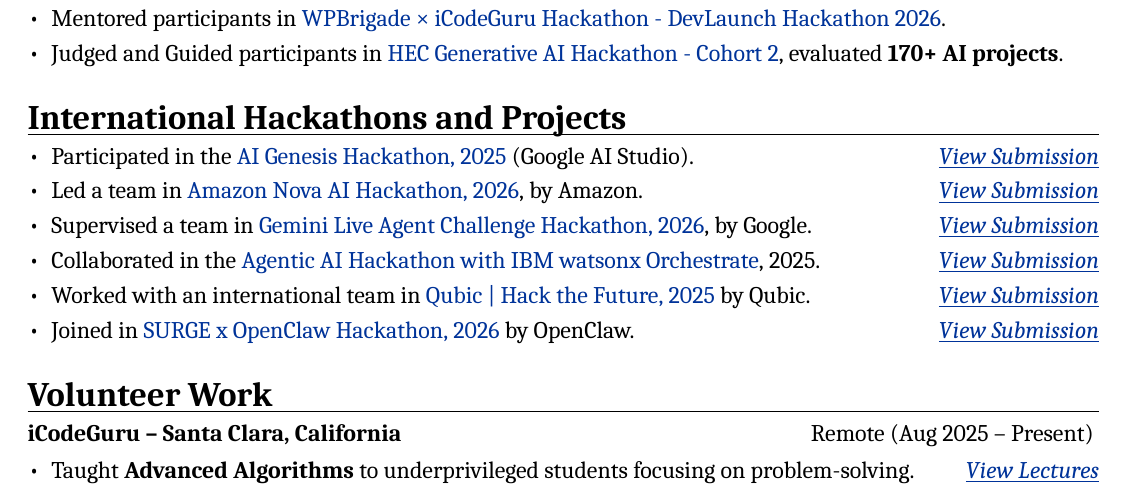
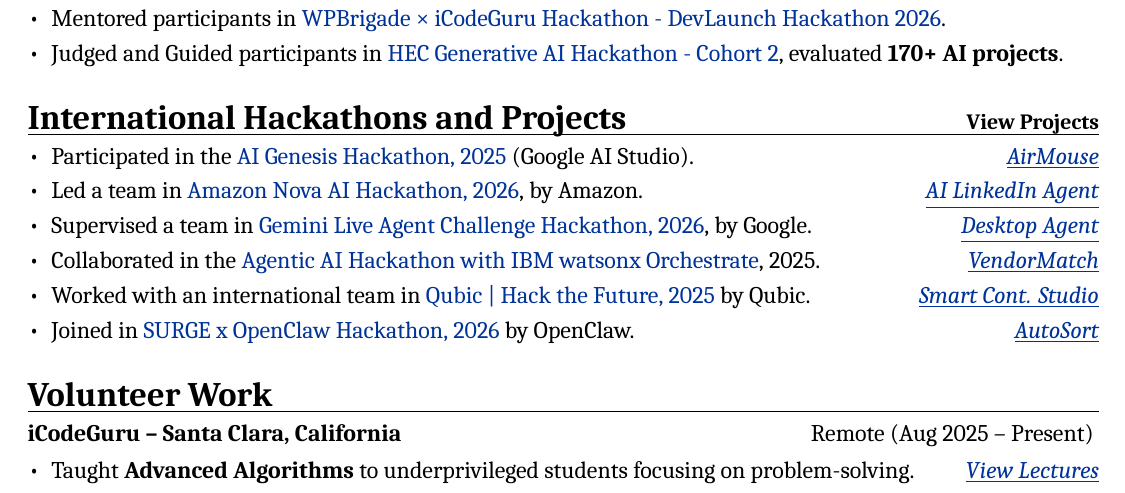
Before and after one commit to aahmedfaraz/cv, a LaTeX CV (cv-latex/cv.tex): part of page 1 of 2, cut so that both start at the same text. Compiled offline with XeLaTeX; a missing font is replaced by an installed copy or a similar font.

Commit message:
Update project links

```diff
--- a/cv-latex/cv.tex
+++ b/cv-latex/cv.tex
@@ -110,31 +110,31 @@
 %----------------------------------------------------------------------------------------
 %   INTERNATIONAL EVENTS & COMPETITIONS
 %----------------------------------------------------------------------------------------
-\section{International Hackathons and Projects}
+\section{International Hackathons and Projects \hfill \small{View Projects}}
 \begin{itemize}
-    \item Participated in the \href{https://www.linkedin.com/posts/aahmedfaraz_hackathon-ai-electron-activity-7397141415165726720-tlQq?utm_source=share&utm_medium=member_desktop&rcm=ACoAADdJH-cBzPnm9JIV3RhrpK_TvX28bFX_rEY}{AI Genesis Hackathon, 2025} (Google AI Studio).
+    \item Participated in the \href{https://lablab.ai/ai-hackathons/ai-genesis/taurids/airmouse}{AI Genesis Hackathon, 2025} (Google AI Studio).
     \hfill \textit{
-        \href{https://lablab.ai/ai-hackathons/ai-genesis/taurids/airmouse}{\underline{View Submission}}
+        \href{https://www.linkedin.com/posts/aahmedfaraz_hackathon-ai-electron-activity-7397141415165726720-tlQq?utm_source=share&utm_medium=member_desktop&rcm=ACoAADdJH-cBzPnm9JIV3RhrpK_TvX28bFX_rEY}{\underline{AirMouse}}
     }
-    \item Led a team in \href{https://www.linkedin.com/posts/aahmedfaraz_amazonnova-hackathon-devpost-activity-7439555829818761217-_tjk?utm_source=share&utm_medium=member_desktop&rcm=ACoAADdJH-cBzPnm9JIV3RhrpK_TvX28bFX_rEY}{Amazon Nova AI Hackathon, 2026}, by Amazon.
+    \item Led a team in \href{https://devpost.com/software/ai-linkedin-agent?ref_content=my-projects-tab&ref_feature=my_projects}{Amazon Nova AI Hackathon, 2026}, by Amazon.
     \hfill \textit{
-        \href{https://devpost.com/software/ai-linkedin-agent?ref_content=my-projects-tab&ref_feature=my_projects}{\underline{View Submission}}
+        \href{https://www.linkedin.com/posts/aahmedfaraz_amazonnova-hackathon-devpost-activity-7439555829818761217-_tjk?utm_source=share&utm_medium=member_desktop&rcm=ACoAADdJH-cBzPnm9JIV3RhrpK_TvX28bFX_rEY}{\underline{AI LinkedIn Agent}}
     }
-    \item Supervised a team in \href{https://www.linkedin.com/posts/aahmedfaraz_hackathon-devpost-aiagents-activity-7439699674476732417-IWqk?utm_source=share&utm_medium=member_desktop&rcm=ACoAADdJH-cBzPnm9JIV3RhrpK_TvX28bFX_rEY}{Gemini Live Agent Challenge Hackathon, 2026}, by Google.
+    \item Supervised a team in \href{https://devpost.com/software/personal-desktop-agent?ref_content=my-projects-tab&ref_feature=my_projects}{Gemini Live Agent Challenge Hackathon, 2026}, by Google.
     \hfill \textit{
-        \href{https://devpost.com/software/personal-desktop-agent?ref_content=my-projects-tab&ref_feature=my_projects}{\underline{View Submission}}
+        \href{https://www.linkedin.com/posts/aahmedfaraz_hackathon-devpost-aiagents-activity-7439699674476732417-IWqk?utm_source=share&utm_medium=member_desktop&rcm=ACoAADdJH-cBzPnm9JIV3RhrpK_TvX28bFX_rEY}{\underline{Desktop Agent}}
     }
-    \item Collaborated in the \href{https://www.linkedin.com/posts/aahmedfaraz_ibm-watsonx-agenticai-activity-7403253209386979328-dxEk?utm_source=share&utm_medium=member_desktop&rcm=ACoAADdJH-cBzPnm9JIV3RhrpK_TvX28bFX_rEY}{Agentic AI Hackathon with IBM watsonx Orchestrate}, 2025.
+    \item Collaborated in the \href{https://lablab.ai/ai-hackathons/agentic-ai-hackathon-ibm-watsonx-orchestrate/centaurus/vendormatch}{Agentic AI Hackathon with IBM watsonx Orchestrate}, 2025.
     \hfill \textit{
-        \href{https://lablab.ai/ai-hackathons/agentic-ai-hackathon-ibm-watsonx-orchestrate/centaurus/vendormatch}{\underline{View Submission}}
+        \href{https://www.linkedin.com/posts/aahmedfaraz_ibm-watsonx-agenticai-activity-7403253209386979328-dxEk?utm_source=share&utm_medium=member_desktop&rcm=ACoAADdJH-cBzPnm9JIV3RhrpK_TvX28bFX_rEY}{\underline{VendorMatch}}
     }
-    \item Worked with an international team in \href{https://www.linkedin.com/posts/aahmedfaraz_qubic-lablabai-blockchain-activity-7403681197790408704-Aq7n?utm_source=share&utm_medium=member_desktop&rcm=ACoAADdJH-cBzPnm9JIV3RhrpK_TvX28bFX_rEY}{Qubic | Hack the Future, 2025} by Qubic.
+    \item Worked with an international team in \href{https://lablab.ai/ai-hackathons/qubic-hack-the-future/status-code-200/qubic-smart-contract-studio}{Qubic | Hack the Future, 2025} by Qubic.
     \hfill \textit{
-        \href{https://lablab.ai/ai-hackathons/qubic-hack-the-future/status-code-200/qubic-smart-contract-studio}{\underline{View Submission}}
+        \href{https://www.linkedin.com/posts/aahmedfaraz_qubic-lablabai-blockchain-activity-7403681197790408704-Aq7n?utm_source=share&utm_medium=member_desktop&rcm=ACoAADdJH-cBzPnm9JIV3RhrpK_TvX28bFX_rEY}{\underline{Smart Cont. Studio}}
     }
     \item Joined in \href{https://lablab.ai/ai-hackathons/openclaw-surge-hackathon}{SURGE x OpenClaw Hackathon, 2026} by OpenClaw.
     \hfill \textit{
-        \href{https://lablab.ai/ai-hackathons/openclaw-surge-hackathon/triton/autosort}{\underline{View Submission}}
+        \href{https://lablab.ai/ai-hackathons/openclaw-surge-hackathon/triton/autosort}{\underline{AutoSort}}
     }
 \end{itemize}
 
```
Also changed, not shown: cv-latex/cv.pdf, cv.pdf, portfolio.pdf, 4 other files.
